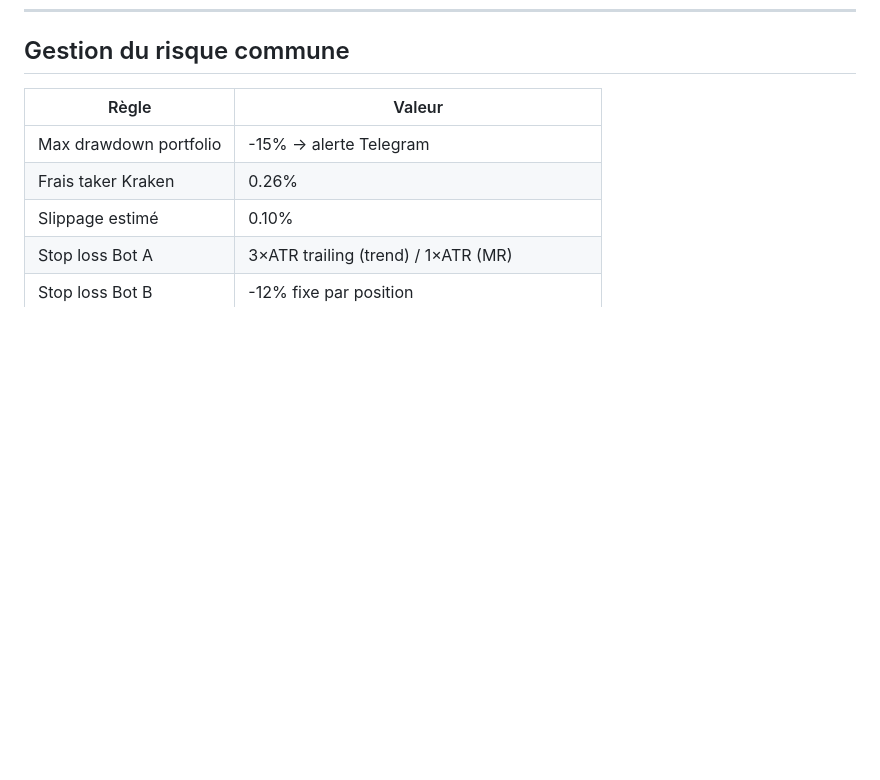
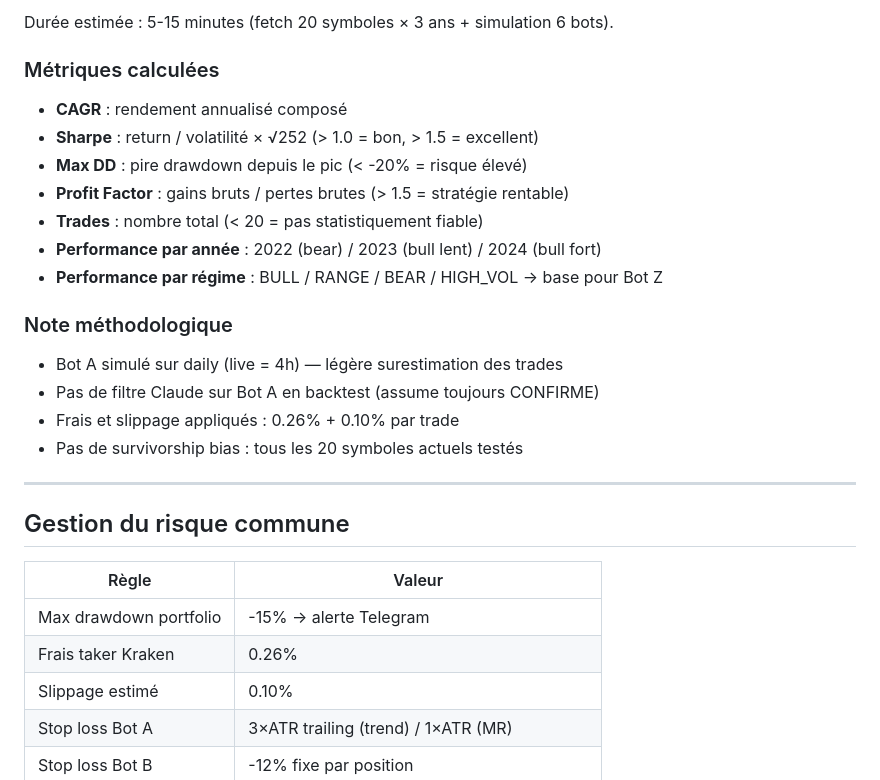
Before and after one commit to Judamour/bot, a Markdown page: docs/BOTS.md, the part around one of its changes. GitHub-like rendering; blank space fills up the shorter version.

```diff
--- a/docs/BOTS.md
+++ b/docs/BOTS.md
@@ -486,3 +557,24 @@ Mots-clés détectés : `credit`, `billing`, `insufficient`, `balance`, `quota`,
+Durée estimée : 5-15 minutes (fetch 20 symboles × 3 ans + simulation 6 bots).
+
+### Métriques calculées
+
+- **CAGR** : rendement annualisé composé
+- **Sharpe** : return / volatilité × √252 (> 1.0 = bon, > 1.5 = excellent)
+- **Max DD** : pire drawdown depuis le pic (< -20% = risque élevé)
+- **Profit Factor** : gains bruts / pertes brutes (> 1.5 = stratégie rentable)
+- **Trades** : nombre total (< 20 = pas statistiquement fiable)
+- **Performance par année** : 2022 (bear) / 2023 (bull lent) / 2024 (bull fort)
+- **Performance par régime** : BULL / RANGE / BEAR / HIGH_VOL → base pour Bot Z
+
+### Note méthodologique
+
+- Bot A simulé sur daily (live = 4h) — légère surestimation des trades
+- Pas de filtre Claude sur Bot A en backtest (assume toujours CONFIRME)
+- Frais et slippage appliqués : 0.26% + 0.10% par trade
+- Pas de survivorship bias : tous les 20 symboles actuels testés
+
+---
+
 ## Gestion du risque commune
 
 | Règle | Valeur |
```
Also changed, not shown: other parts of docs/BOTS.md (+71 -0 lines), docs/BACKTEST_RESULTS.md (added, +142 -0 lines).
